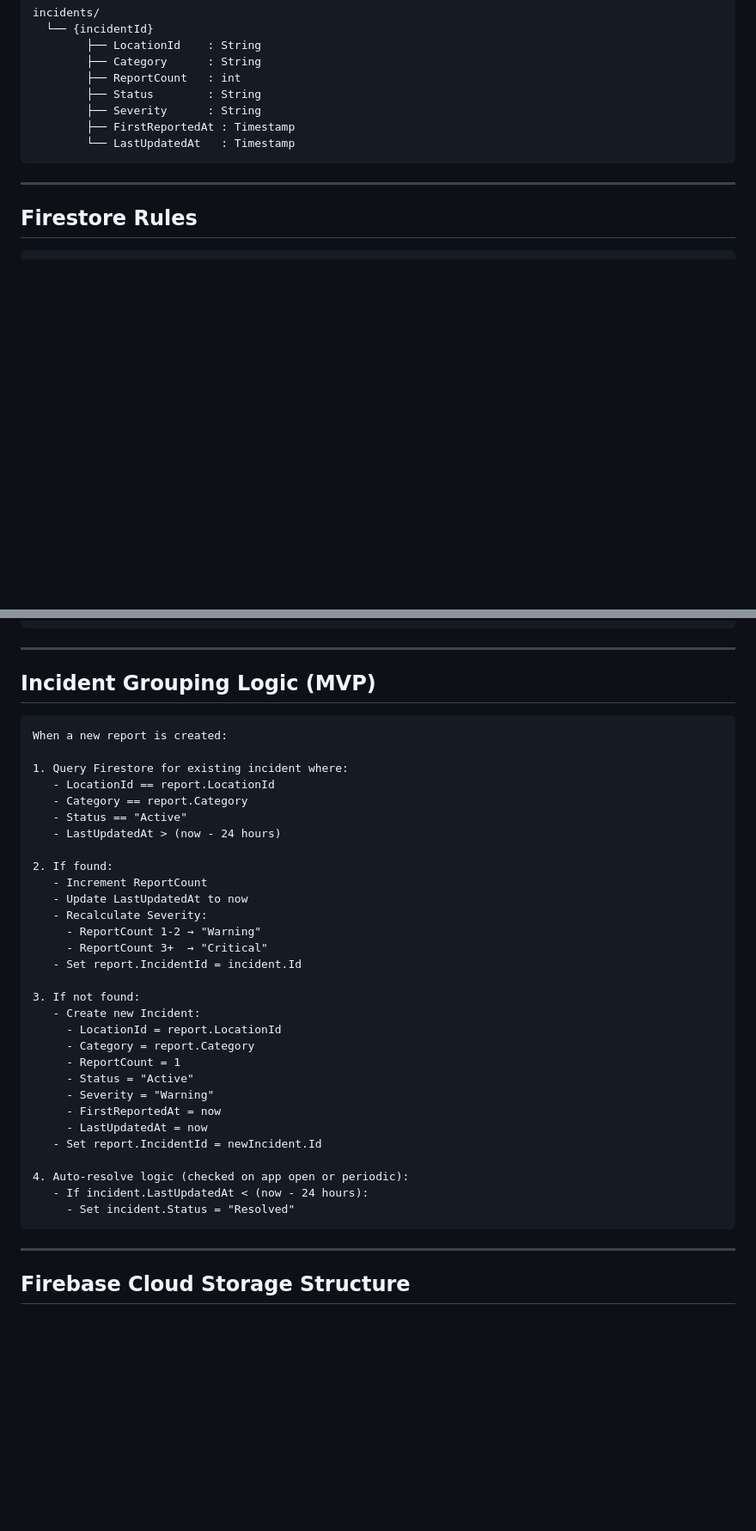
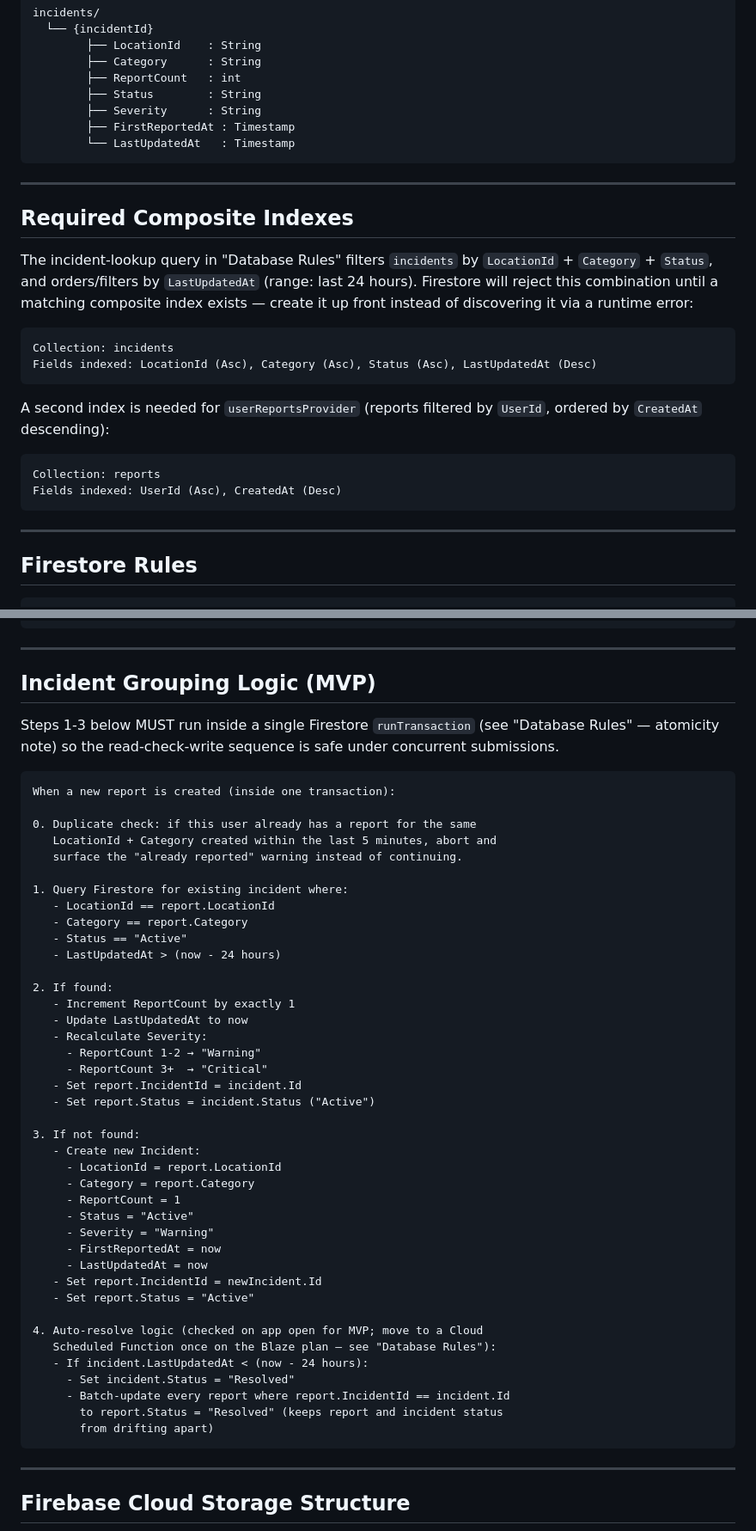
Before and after one commit to nicojul4/CampusGhost, a Markdown page: Architecture.md, 2 parts joined by grey strips. Shown at 86% size. GitHub-like rendering; blank space fills up the shorter version.

````diff
--- a/Architecture.md
+++ b/Architecture.md
@@ -178,6 +178,29 @@ incidents/
 
 ---
 
+## Required Composite Indexes
+
+The incident-lookup query in "Database Rules" filters `incidents` by
+`LocationId` + `Category` + `Status`, and orders/filters by `LastUpdatedAt`
+(range: last 24 hours). Firestore will reject this combination until a
+matching composite index exists — create it up front instead of discovering
+it via a runtime error:
+
+```text
+Collection: incidents
+Fields indexed: LocationId (Asc), Category (Asc), Status (Asc), LastUpdatedAt (Desc)
+```
+
+A second index is needed for `userReportsProvider` (reports filtered by
+`UserId`, ordered by `CreatedAt` descending):
+
+```text
+Collection: reports
+Fields indexed: UserId (Asc), CreatedAt (Desc)
+```
+
+---
+
 ## Firestore Rules
 
 ```text
@@ -545,8 +640,16 @@ searchResultsProvider     → Filtered incidents based on query
 
 ## Incident Grouping Logic (MVP)
 
+Steps 1-3 below MUST run inside a single Firestore `runTransaction` (see
+"Database Rules" — atomicity note) so the read-check-write sequence is safe
+under concurrent submissions.
+
 ```text
-When a new report is created:
+When a new report is created (inside one transaction):
+
+0. Duplicate check: if this user already has a report for the same
+   LocationId + Category created within the last 5 minutes, abort and
+   surface the "already reported" warning instead of continuing.
 
 1. Query Firestore for existing incident where:
    - LocationId == report.LocationId
@@ -555,12 +658,13 @@ When a new report is created:
    - LastUpdatedAt > (now - 24 hours)
 
 2. If found:
-   - Increment ReportCount
+   - Increment ReportCount by exactly 1
    - Update LastUpdatedAt to now
    - Recalculate Severity:
      - ReportCount 1-2 → "Warning"
      - ReportCount 3+  → "Critical"
    - Set report.IncidentId = incident.Id
+   - Set report.Status = incident.Status ("Active")
 
 3. If not found:
    - Create new Incident:
@@ -572,10 +676,15 @@ When a new report is created:
      - FirstReportedAt = now
      - LastUpdatedAt = now
    - Set report.IncidentId = newIncident.Id
+   - Set report.Status = "Active"
 
-4. Auto-resolve logic (checked on app open or periodic):
+4. Auto-resolve logic (checked on app open for MVP; move to a Cloud
+   Scheduled Function once on the Blaze plan — see "Database Rules"):
    - If incident.LastUpdatedAt < (now - 24 hours):
      - Set incident.Status = "Resolved"
+     - Batch-update every report where report.IncidentId == incident.Id
+       to report.Status = "Resolved" (keeps report and incident status
+       from drifting apart)
 ```
 
 ---
````
Also changed, not shown: other parts of Architecture.md (+79 -7 lines).
